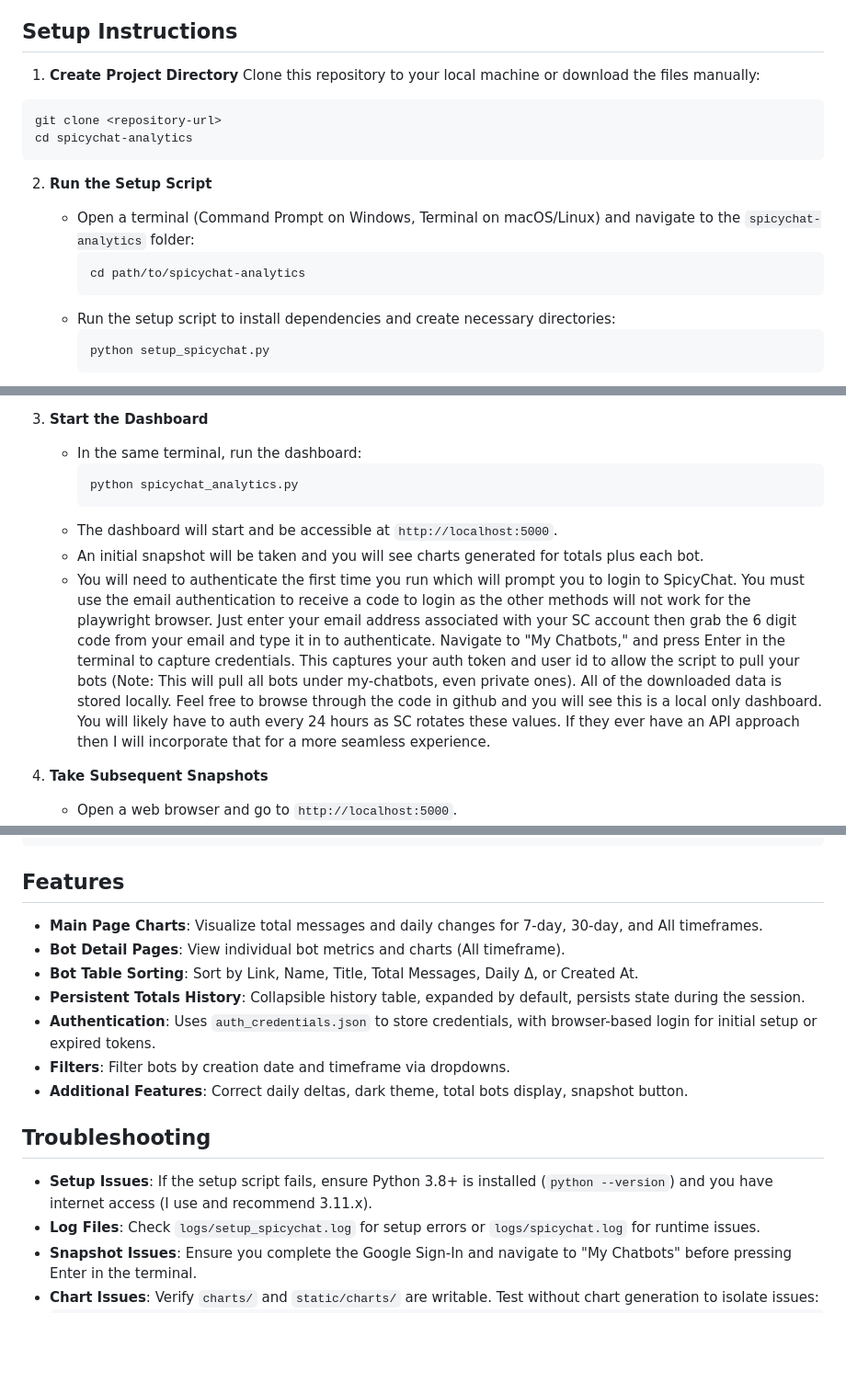
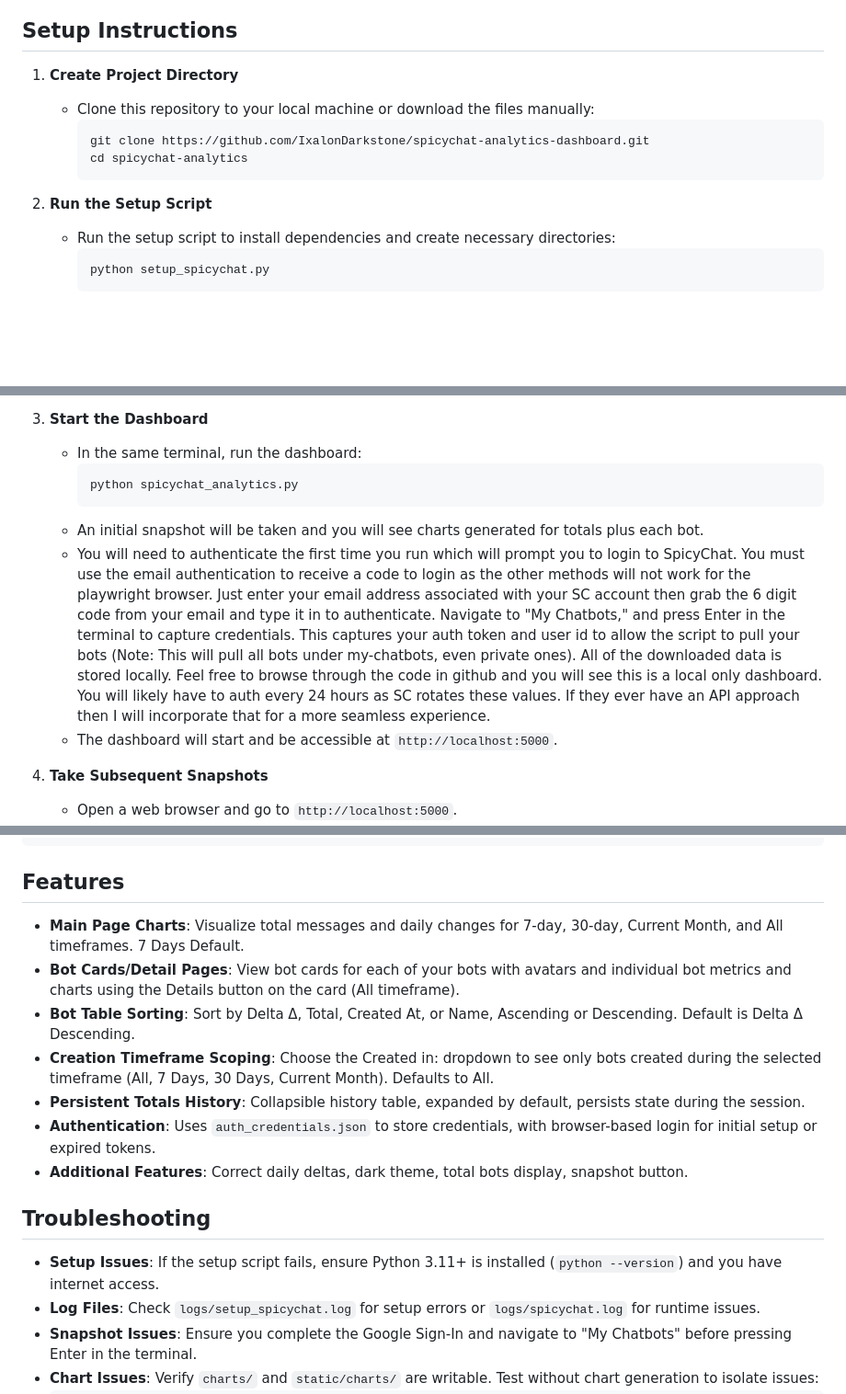
Before and after one commit to IxalonDarkstone/spicychat-analytics-dashboard, a Markdown page: README.md, 3 parts joined by grey strips. Shown at 92% size. GitHub-like rendering; blank space fills up the shorter version.

Commit message:
Update Readme/Setup instructions

````diff
--- a/README.md
+++ b/README.md
@@ -11,17 +11,13 @@ This repository contains the SpicyChat Analytics Dashboard, a tool to track and
 ## Setup Instructions
 
 1. **Create Project Directory**
-Clone this repository to your local machine or download the files manually:
-```
-git clone <repository-url>
-cd spicychat-analytics
-```
+   - Clone this repository to your local machine or download the files manually:
+     ```
+     git clone https://github.com/IxalonDarkstone/spicychat-analytics-dashboard.git
+     cd spicychat-analytics
+     ```
 
 2. **Run the Setup Script**
-   - Open a terminal (Command Prompt on Windows, Terminal on macOS/Linux) and navigate to the `spicychat-analytics` folder:
-     ```
-     cd path/to/spicychat-analytics
-     ```
    - Run the setup script to install dependencies and create necessary directories:
      ```
      python setup_spicychat.py
@@ -37,9 +33,10 @@ cd spicychat-analytics
      ```
      python spicychat_analytics.py
      ```
-   - The dashboard will start and be accessible at `http://localhost:5000`.
    - An initial snapshot will be taken and you will see charts generated for totals plus each bot.
    - You will need to authenticate the first time you run which will prompt you to login to SpicyChat. You must use the email authentication to receive a code to login as the other methods will not work for the playwright browser. Just enter your email address associated with your SC account then grab the 6 digit code from your email and type it in to authenticate. Navigate to "My Chatbots," and press Enter in the terminal to capture credentials. This captures your auth token and user id to allow the script to pull your bots (Note: This will pull all bots under my-chatbots, even private ones). All of the downloaded data is stored locally. Feel free to browse through the code in github and you will see this is a local only dashboard. You will likely have to auth every 24 hours as SC rotates these values. If they ever have an API approach then I will incorporate that for a more seamless experience.
+   - The dashboard will start and be accessible at `http://localhost:5000`.
+
 
 4. **Take Subsequent Snapshots**
    - Open a web browser and go to `http://localhost:5000`.
@@ -74,17 +71,17 @@ spicychat-analytics/
 
 ## Features
 
-- **Main Page Charts**: Visualize total messages and daily changes for 7-day, 30-day, and All timeframes.
-- **Bot Detail Pages**: View individual bot metrics and charts (All timeframe).
-- **Bot Table Sorting**: Sort by Link, Name, Title, Total Messages, Daily Δ, or Created At.
+- **Main Page Charts**: Visualize total messages and daily changes for 7-day, 30-day, Current Month, and All timeframes. 7 Days Default.
+- **Bot Cards/Detail Pages**: View bot cards for each of your bots with avatars and individual bot metrics and charts using the Details button on the card (All timeframe).
+- **Bot Table Sorting**: Sort by Delta Δ, Total, Created At, or Name, Ascending or Descending. Default is Delta Δ Descending.
+- **Creation Timeframe Scoping**: Choose the Created in: dropdown to see only bots created during the selected timeframe (All, 7 Days, 30 Days, Current Month). Defaults to All.
 - **Persistent Totals History**: Collapsible history table, expanded by default, persists state during the session.
 - **Authentication**: Uses `auth_credentials.json` to store credentials, with browser-based login for initial setup or expired tokens.
-- **Filters**: Filter bots by creation date and timeframe via dropdowns.
 - **Additional Features**: Correct daily deltas, dark theme, total bots display, snapshot button.
 
 ## Troubleshooting
 
-- **Setup Issues**: If the setup script fails, ensure Python 3.8+ is installed (`python --version`) and you have internet access (I use and recommend 3.11.x).
+- **Setup Issues**: If the setup script fails, ensure Python 3.11+ is installed (`python --version`) and you have internet access.
 - **Log Files**: Check `logs/setup_spicychat.log` for setup errors or `logs/spicychat.log` for runtime issues.
 - **Snapshot Issues**: Ensure you complete the Google Sign-In and navigate to "My Chatbots" before pressing Enter in the terminal.
 - **Chart Issues**: Verify `charts/` and `static/charts/` are writable. Test without chart generation to isolate issues:
````
